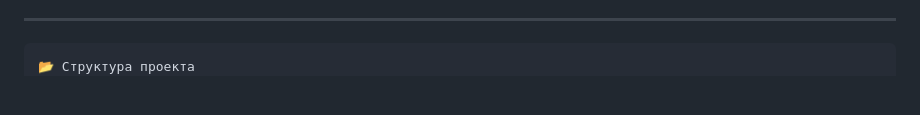
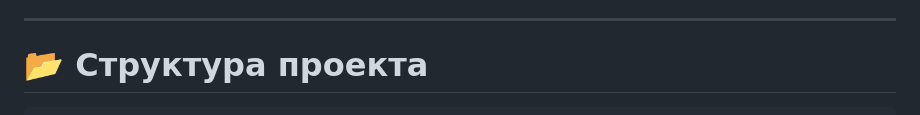
Before and after one commit to GroVlAn/gulp-assembly, a Markdown page: README.md, the part around the change. Drawn GitHub-style; blank space fills up the shorter version.

Commit message:
add comments and project description

````diff
--- a/README.md
+++ b/README.md
@@ -31,8 +31,9 @@
 
 ---
 
+# 📂 Структура проекта
+
 ```
-📂 Структура проекта
 project
 │
 ├── gulp
````
